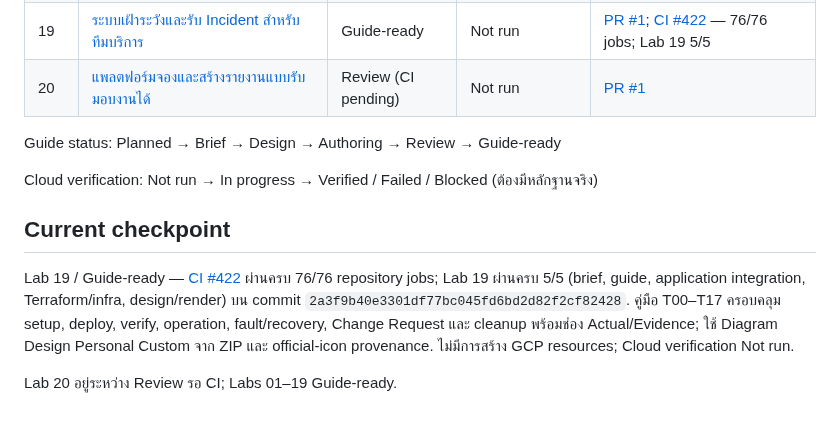
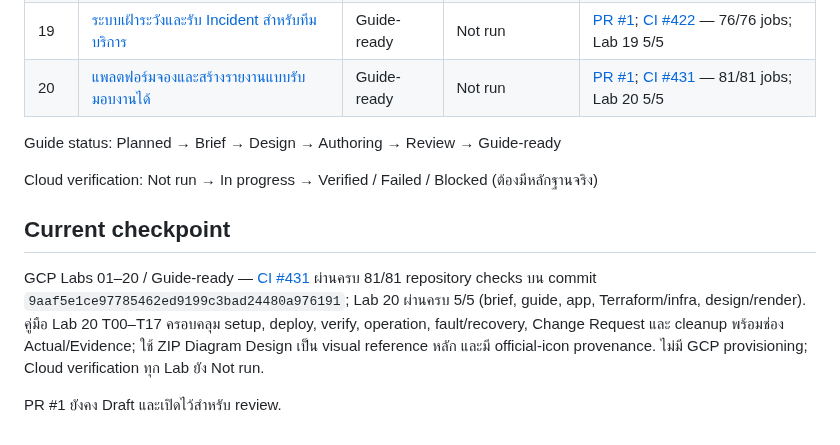
Before and after one commit to somkid-s5/Portfolio-Lab, a Markdown page: GCP/PROGRESS.md, the part around the change. Rendered like a GitHub page.

```diff
--- a/GCP/PROGRESS.md
+++ b/GCP/PROGRESS.md
@@ -23,7 +23,7 @@
 | 17 | [ระบบจัดเก็บข้อมูลพร้อมแผนกู้คืนที่ทดสอบได้](LAB-017-data-recovery/README.md) | Guide-ready | Not run | [PR #1](https://github.com/somkid-s5/Portfolio-Lab/pull/1) |
 | 18 | [แพลตฟอร์มสร้าง Environment ให้ทีมใหม่](LAB-018-team-environment-factory/README.md) | Guide-ready | Not run | [PR #1](https://github.com/somkid-s5/Portfolio-Lab/pull/1); [CI #401](https://github.com/somkid-s5/Portfolio-Lab/actions/runs/40162370516) — 71/71 jobs; Lab 18 6/6 |
 | 19 | [ระบบเฝ้าระวังและรับ Incident สำหรับทีมบริการ](LAB-019-service-observability/README.md) | Guide-ready | Not run | [PR #1](https://github.com/somkid-s5/Portfolio-Lab/pull/1); [CI #422](https://github.com/somkid-s5/Portfolio-Lab/actions/runs/40167519527) — 76/76 jobs; Lab 19 5/5 |
-| 20 | [แพลตฟอร์มจองและสร้างรายงานแบบรับมอบงานได้](LAB-020-reservation-handoff/README.md) | Review (CI pending) | Not run | [PR #1](https://github.com/somkid-s5/Portfolio-Lab/pull/1) |
+| 20 | [แพลตฟอร์มจองและสร้างรายงานแบบรับมอบงานได้](LAB-020-reservation-handoff/README.md) | Guide-ready | Not run | [PR #1](https://github.com/somkid-s5/Portfolio-Lab/pull/1); [CI #431](https://github.com/somkid-s5/Portfolio-Lab/actions/runs/40172438713) — 81/81 jobs; Lab 20 5/5 |
 
 Guide status: Planned → Brief → Design → Authoring → Review → Guide-ready
 
@@ -31,6 +31,6 @@ Cloud verification: Not run → In progress → Verified / Failed / Blocked (ต
 
 ## Current checkpoint
 
-Lab 19 / Guide-ready — [CI #422](https://github.com/somkid-s5/Portfolio-Lab/actions/runs/40167519527) ผ่านครบ 76/76 repository jobs; Lab 19 ผ่านครบ 5/5 (brief, guide, application integration, Terraform/infra, design/render) บน commit `2a3f9b40e3301df77bc045fd6bd2d82f2cf82428`. คู่มือ T00–T17 ครอบคลุม setup, deploy, verify, operation, fault/recovery, Change Request และ cleanup พร้อมช่อง Actual/Evidence; ใช้ Diagram Design Personal Custom จาก ZIP และ official-icon provenance. ไม่มีการสร้าง GCP resources; Cloud verification Not run.
+GCP Labs 01–20 / Guide-ready — [CI #431](https://github.com/somkid-s5/Portfolio-Lab/actions/runs/40172438713) ผ่านครบ 81/81 repository checks บน commit `9aaf5e1ce97785462ed9199c3bad24480a976191`; Lab 20 ผ่านครบ 5/5 (brief, guide, app, Terraform/infra, design/render). คู่มือ Lab 20 T00–T17 ครอบคลุม setup, deploy, verify, operation, fault/recovery, Change Request และ cleanup พร้อมช่อง Actual/Evidence; ใช้ ZIP Diagram Design เป็น visual reference หลัก และมี official-icon provenance. ไม่มี GCP provisioning; Cloud verification ทุก Lab ยัง Not run.
 
-Lab 20 อยู่ระหว่าง Review รอ CI; Labs 01–19 Guide-ready.
+PR #1 ยังคง Draft และเปิดไว้สำหรับ review.
```
Also changed, not shown: GCP/ROADMAP.md (+6 -2 lines), PLAN.md (+2 -2 lines).
